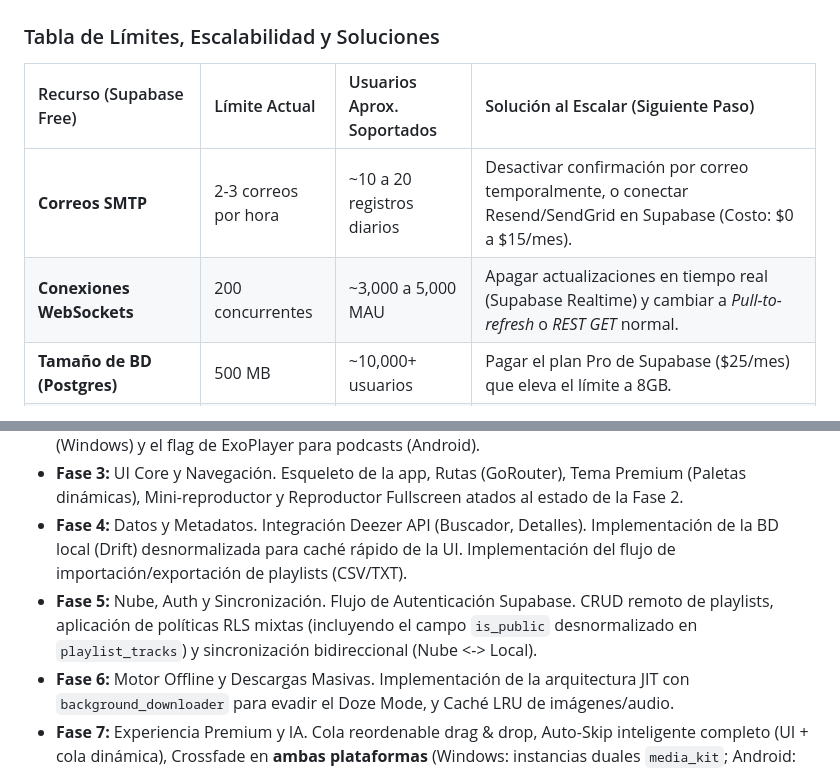
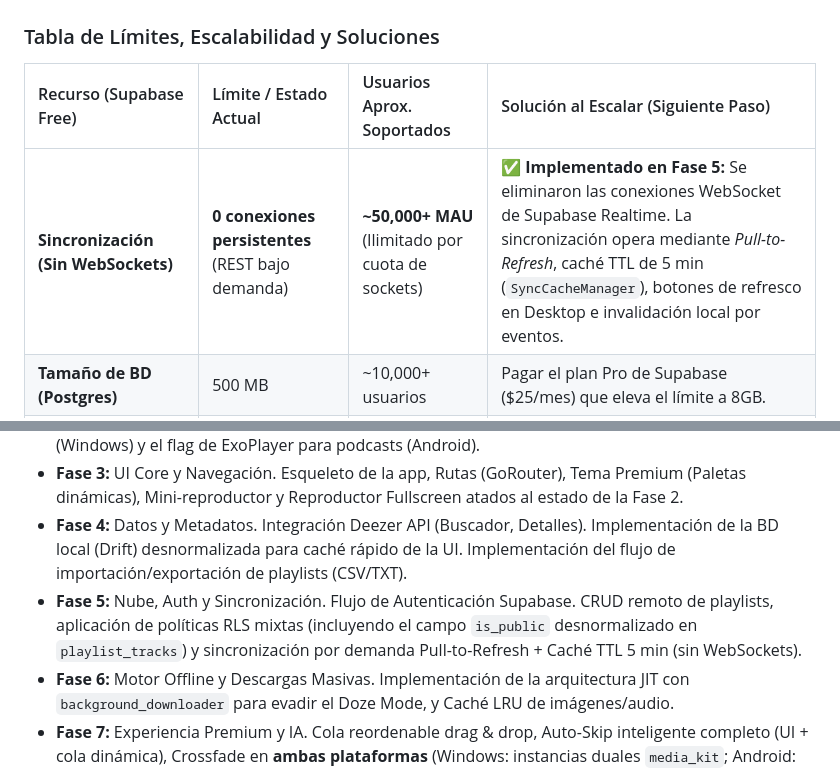
Before and after one commit to NotJcao17/syncora-player, a Markdown page: docs/Documento_Maestro.md, 2 parts joined by grey strips. Rendered like a GitHub page.

Commit message:
docs: update scalability table and phase 5 sync architecture in Documento_Maestro

```diff
--- a/docs/Documento_Maestro.md
+++ b/docs/Documento_Maestro.md
@@ -133,10 +133,9 @@ Para que el reproductor no se rompa si YouTube cambia sus firmas, se usará un e
 
 ### Tabla de Límites, Escalabilidad y Soluciones
 
-| Recurso (Supabase Free) | Límite Actual | Usuarios Aprox. Soportados | Solución al Escalar (Siguiente Paso) |
+| Recurso (Supabase Free) | Límite / Estado Actual | Usuarios Aprox. Soportados | Solución al Escalar (Siguiente Paso) |
 | :--- | :--- | :--- | :--- |
-| **Correos SMTP** | 2-3 correos por hora | ~10 a 20 registros diarios | Desactivar confirmación por correo temporalmente, o conectar Resend/SendGrid en Supabase (Costo: $0 a $15/mes). |
-| **Conexiones WebSockets** | 200 concurrentes | ~3,000 a 5,000 MAU | Apagar actualizaciones en tiempo real (Supabase Realtime) y cambiar a *Pull-to-refresh* o *REST GET* normal. |
+| **Sincronización (Sin WebSockets)** | **0 conexiones persistentes** (REST bajo demanda) | **~50,000+ MAU** (Ilimitado por cuota de sockets) | **✅ Implementado en Fase 5:** Se eliminaron las conexiones WebSocket de Supabase Realtime. La sincronización opera mediante *Pull-to-Refresh*, caché TTL de 5 min (`SyncCacheManager`), botones de refresco en Desktop e invalidación local por eventos. |
 | **Tamaño de BD (Postgres)**| 500 MB | ~10,000+ usuarios | Pagar el plan Pro de Supabase ($25/mes) que eleva el límite a 8GB. |
 | **Almacenamiento (Storage)**| 1 GB | Infinito | Como se usan CDNs de Deezer y avatares procedurales, no se almacenan archivos pesados de usuario. Límite irrelevante. |
 | **API Deezer** | 50 req / 5 seg por IP | Infinito | La petición se hace desde el celular del usuario, por ende **usa la IP del usuario, no nuestro servidor**. Cada usuario tiene su propio límite, evadiendo baneos globales. |
@@ -167,7 +166,7 @@ Para que el reproductor no se rompa si YouTube cambia sus firmas, se usará un e
 *   **Fase 2:** Audio State y Controles del SO. Implementar `audio_service` (Android) y `smtc_windows` (Windows) como la única fuente de la verdad del estado de reproducción, acoplados a los motores (`just_audio` / `media_kit`). Implementación de Skip Silence usando `silencedetect` de libmpv (Windows) y el flag de ExoPlayer para podcasts (Android).
 *   **Fase 3:** UI Core y Navegación. Esqueleto de la app, Rutas (GoRouter), Tema Premium (Paletas dinámicas), Mini-reproductor y Reproductor Fullscreen atados al estado de la Fase 2.
 *   **Fase 4:** Datos y Metadatos. Integración Deezer API (Buscador, Detalles). Implementación de la BD local (Drift) desnormalizada para caché rápido de la UI. Implementación del flujo de importación/exportación de playlists (CSV/TXT).
-*   **Fase 5:** Nube, Auth y Sincronización. Flujo de Autenticación Supabase. CRUD remoto de playlists, aplicación de políticas RLS mixtas (incluyendo el campo `is_public` desnormalizado en `playlist_tracks`) y sincronización bidireccional (Nube <-> Local).
+*   **Fase 5:** Nube, Auth y Sincronización. Flujo de Autenticación Supabase. CRUD remoto de playlists, aplicación de políticas RLS mixtas (incluyendo el campo `is_public` desnormalizado en `playlist_tracks`) y sincronización por demanda Pull-to-Refresh + Caché TTL 5 min (sin WebSockets).
 *   **Fase 6:** Motor Offline y Descargas Masivas. Implementación de la arquitectura JIT con `background_downloader` para evadir el Doze Mode, y Caché LRU de imágenes/audio.
 *   **Fase 7:** Experiencia Premium y IA. Cola reordenable drag & drop, Auto-Skip inteligente completo (UI + cola dinámica), Crossfade en **ambas plataformas** (Windows: instancias duales `media_kit`; Android: `CrossfadeAudioHandler` con dos `AudioPlayer`), Integración Gemini con flujo BYOK unificado (Edge Function), Estadísticas Wrapped.
 
```
